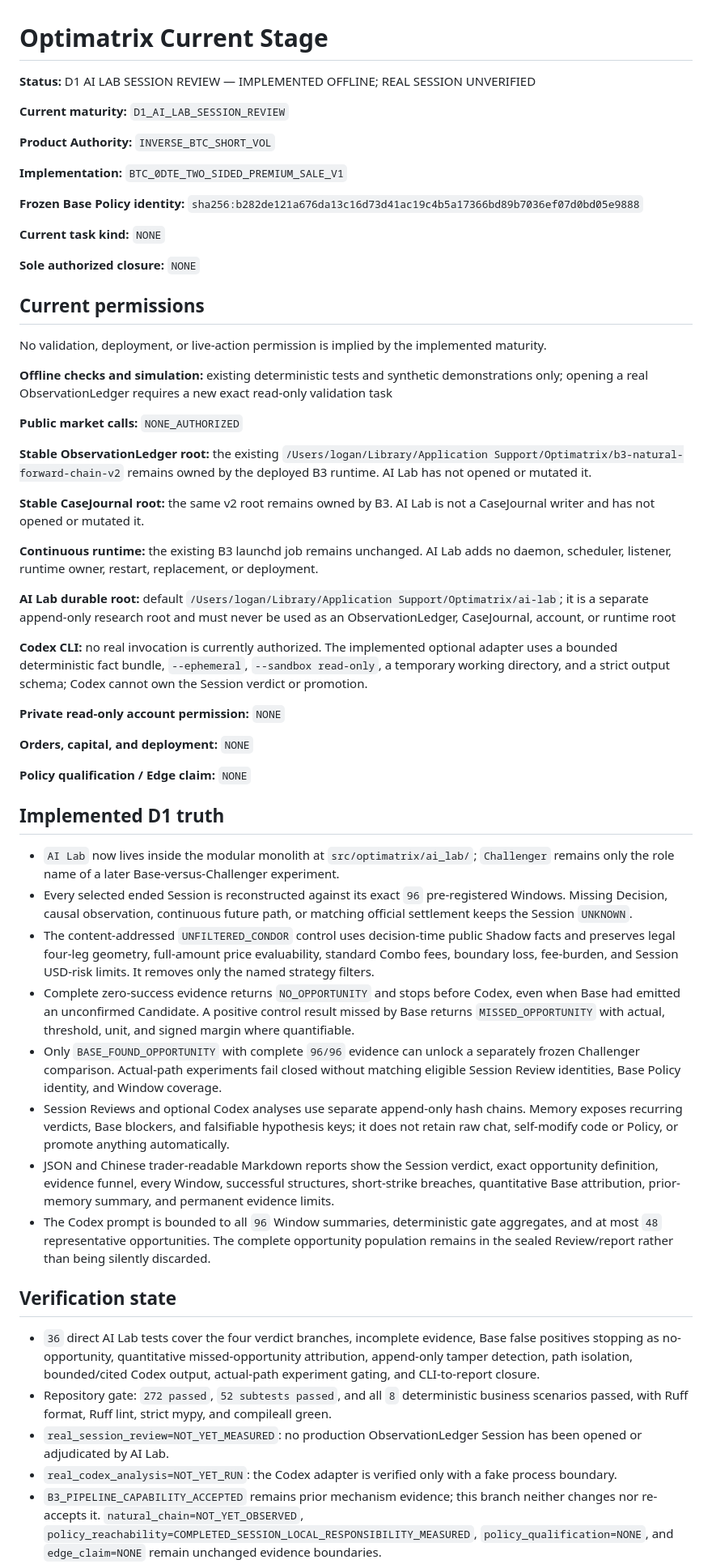
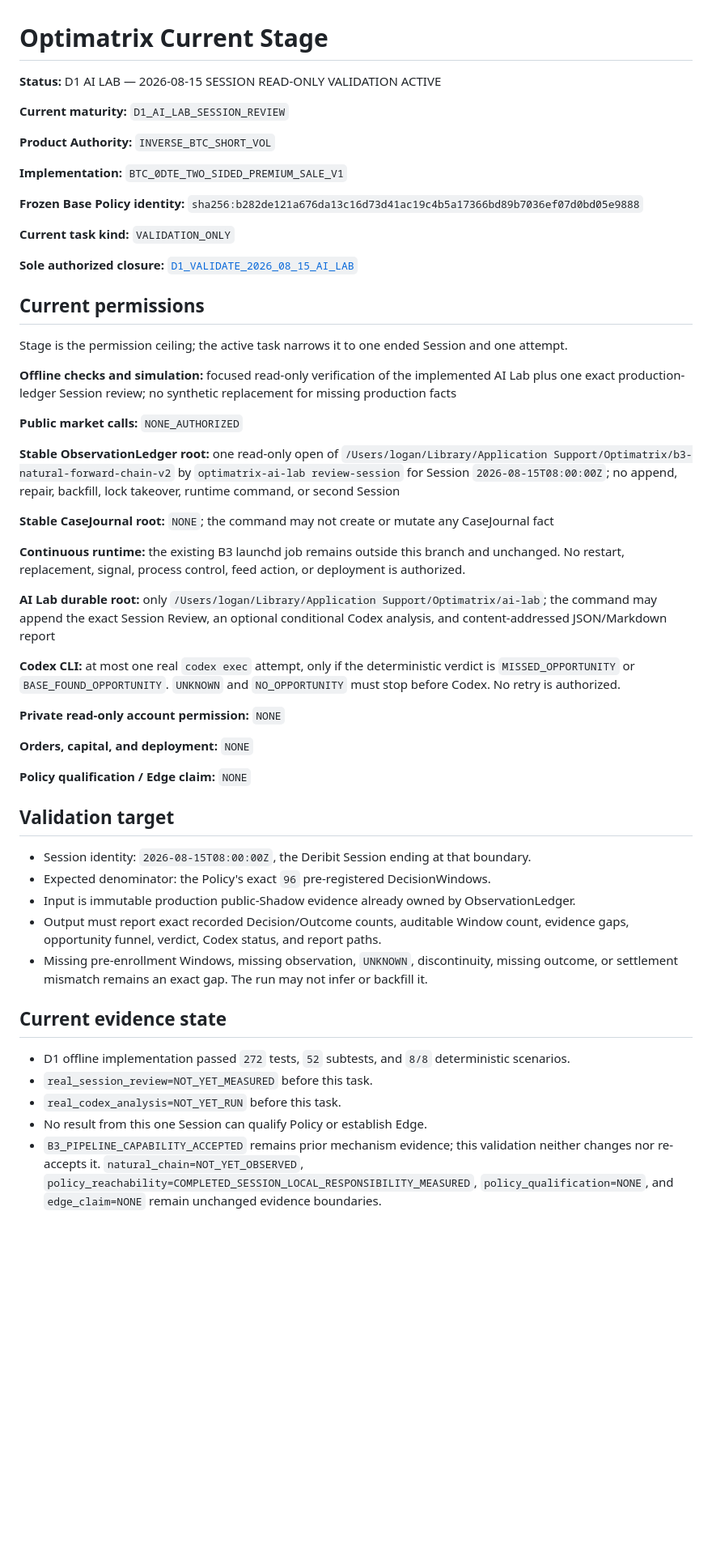
Before and after one commit to loganleegithub/Optimatrix, a Markdown page: docs/authority/CURRENT_STAGE.md, the part around one of its changes. Shown at 81% size. Rendered like a GitHub page; blank space fills up the shorter version.

Commit message:
Authorize one Aug 15 AI Lab validation

```diff
--- a/docs/authority/CURRENT_STAGE.md
+++ b/docs/authority/CURRENT_STAGE.md
@@ -1,6 +1,6 @@
 # Optimatrix Current Stage
 
-**Status:** D1 AI LAB SESSION REVIEW — IMPLEMENTED OFFLINE; REAL SESSION UNVERIFIED
+**Status:** D1 AI LAB — 2026-08-15 SESSION READ-ONLY VALIDATION ACTIVE
 
 **Current maturity:** `D1_AI_LAB_SESSION_REVIEW`
 
@@ -11,36 +11,36 @@
 **Frozen Base Policy identity:**
 `sha256:b282de121a676da13c16d73d41ac19c4b5a17366bd89b7036ef07d0bd05e9888`
 
-**Current task kind:** `NONE`
+**Current task kind:** `VALIDATION_ONLY`
 
-**Sole authorized closure:** `NONE`
+**Sole authorized closure:** [`D1_VALIDATE_2026_08_15_AI_LAB`](../../tasks/D1_VALIDATE_2026_08_15_AI_LAB.md)
 
 ## Current permissions
 
-No validation, deployment, or live-action permission is implied by the implemented maturity.
+Stage is the permission ceiling; the active task narrows it to one ended Session and one attempt.
 
-**Offline checks and simulation:** existing deterministic tests and synthetic demonstrations only;
-opening a real ObservationLedger requires a new exact read-only validation task
+**Offline checks and simulation:** focused read-only verification of the implemented AI Lab plus
+one exact production-ledger Session review; no synthetic replacement for missing production facts
 
 **Public market calls:** `NONE_AUTHORIZED`
 
-**Stable ObservationLedger root:** the existing
-`/Users/logan/Library/Application Support/Optimatrix/b3-natural-forward-chain-v2` remains owned by
-the deployed B3 runtime. AI Lab has not opened or mutated it.
+**Stable ObservationLedger root:** one read-only open of
+`/Users/logan/Library/Application Support/Optimatrix/b3-natural-forward-chain-v2` by
+`optimatrix-ai-lab review-session` for Session `2026-08-15T08:00:00Z`; no append, repair, backfill,
+lock takeover, runtime command, or second Session
 
-**Stable CaseJournal root:** the same v2 root remains owned by B3. AI Lab is not a CaseJournal writer
-and has not opened or mutated it.
+**Stable CaseJournal root:** `NONE`; the command may not create or mutate any CaseJournal fact
 
-**Continuous runtime:** the existing B3 launchd job remains unchanged. AI Lab adds no daemon,
-scheduler, listener, runtime owner, restart, replacement, or deployment.
+**Continuous runtime:** the existing B3 launchd job remains outside this branch and unchanged. No
+restart, replacement, signal, process control, feed action, or deployment is authorized.
 
-**AI Lab durable root:** default
-`/Users/logan/Library/Application Support/Optimatrix/ai-lab`; it is a separate append-only research
-root and must never be used as an ObservationLedger, CaseJournal, account, or runtime root
+**AI Lab durable root:** only
+`/Users/logan/Library/Application Support/Optimatrix/ai-lab`; the command may append the exact
+Session Review, an optional conditional Codex analysis, and content-addressed JSON/Markdown report
 
-**Codex CLI:** no real invocation is currently authorized. The implemented optional adapter uses a
-bounded deterministic fact bundle, `--ephemeral`, `--sandbox read-only`, a temporary working
-directory, and a strict output schema; Codex cannot own the Session verdict or promotion.
+**Codex CLI:** at most one real `codex exec` attempt, only if the deterministic verdict is
+`MISSED_OPPORTUNITY` or `BASE_FOUND_OPPORTUNITY`. `UNKNOWN` and `NO_OPPORTUNITY` must stop before
+Codex. No retry is authorized.
 
 **Private read-only account permission:** `NONE`
 
@@ -48,44 +48,23 @@ directory, and a strict output schema; Codex cannot own the Session verdict or p
 
 **Policy qualification / Edge claim:** `NONE`
 
-## Implemented D1 truth
+## Validation target
 
-- `AI Lab` now lives inside the modular monolith at `src/optimatrix/ai_lab/`; `Challenger` remains
-  only the role name of a later Base-versus-Challenger experiment.
-- Every selected ended Session is reconstructed against its exact `96` pre-registered Windows.
-  Missing Decision, causal observation, continuous future path, or matching official settlement
-  keeps the Session `UNKNOWN`.
-- The content-addressed `UNFILTERED_CONDOR` control uses decision-time public Shadow facts and
-  preserves legal four-leg geometry, full-amount price evaluability, standard Combo fees, boundary
-  loss, fee-burden, and Session USD-risk limits. It removes only the named strategy filters.
-- Complete zero-success evidence returns `NO_OPPORTUNITY` and stops before Codex, even when Base had
-  emitted an unconfirmed Candidate. A positive control result missed by Base returns
-  `MISSED_OPPORTUNITY` with actual, threshold, unit, and signed margin where quantifiable.
-- Only `BASE_FOUND_OPPORTUNITY` with complete `96/96` evidence can unlock a separately frozen
-  Challenger comparison. Actual-path experiments fail closed without matching eligible Session
-  Review identities, Base Policy identity, and Window coverage.
-- Session Reviews and optional Codex analyses use separate append-only hash chains. Memory exposes
-  recurring verdicts, Base blockers, and falsifiable hypothesis keys; it does not retain raw chat,
-  self-modify code or Policy, or promote anything automatically.
-- JSON and Chinese trader-readable Markdown reports show the Session verdict, exact opportunity
-  definition, evidence funnel, every Window, successful structures, short-strike breaches,
-  quantitative Base attribution, prior-memory summary, and permanent evidence limits.
-- The Codex prompt is bounded to all `96` Window summaries, deterministic gate aggregates, and at
-  most `48` representative opportunities. The complete opportunity population remains in the
-  sealed Review/report rather than being silently discarded.
+- Session identity: `2026-08-15T08:00:00Z`, the Deribit Session ending at that boundary.
+- Expected denominator: the Policy's exact `96` pre-registered DecisionWindows.
+- Input is immutable production public-Shadow evidence already owned by ObservationLedger.
+- Output must report exact recorded Decision/Outcome counts, auditable Window count, evidence gaps,
+  opportunity funnel, verdict, Codex status, and report paths.
+- Missing pre-enrollment Windows, missing observation, `UNKNOWN`, discontinuity, missing outcome, or
+  settlement mismatch remains an exact gap. The run may not infer or backfill it.
 
-## Verification state
+## Current evidence state
 
-- `36` direct AI Lab tests cover the four verdict branches, incomplete evidence, Base false
-  positives stopping as no-opportunity, quantitative missed-opportunity attribution, append-only
-  tamper detection, path isolation, bounded/cited Codex output, actual-path experiment gating, and
-  CLI-to-report closure.
-- Repository gate: `272 passed`, `52 subtests passed`, and all `8` deterministic business scenarios
-  passed, with Ruff format, Ruff lint, strict mypy, and compileall green.
-- `real_session_review=NOT_YET_MEASURED`: no production ObservationLedger Session has been opened or
-  adjudicated by AI Lab.
-- `real_codex_analysis=NOT_YET_RUN`: the Codex adapter is verified only with a fake process boundary.
-- `B3_PIPELINE_CAPABILITY_ACCEPTED` remains prior mechanism evidence; this branch neither changes
-  nor re-accepts it. `natural_chain=NOT_YET_OBSERVED`,
+- D1 offline implementation passed `272` tests, `52` subtests, and `8/8` deterministic scenarios.
+- `real_session_review=NOT_YET_MEASURED` before this task.
+- `real_codex_analysis=NOT_YET_RUN` before this task.
+- No result from this one Session can qualify Policy or establish Edge.
+- `B3_PIPELINE_CAPABILITY_ACCEPTED` remains prior mechanism evidence; this validation neither
+  changes nor re-accepts it. `natural_chain=NOT_YET_OBSERVED`,
   `policy_reachability=COMPLETED_SESSION_LOCAL_RESPONSIBILITY_MEASURED`,
   `policy_qualification=NONE`, and `edge_claim=NONE` remain unchanged evidence boundaries.
```
Also changed, not shown: other parts of docs/authority/CURRENT_STAGE.md (+3 -7 lines), tasks/D1_VALIDATE_2026_08_15_AI_LAB.md (added, +88 -0 lines).
